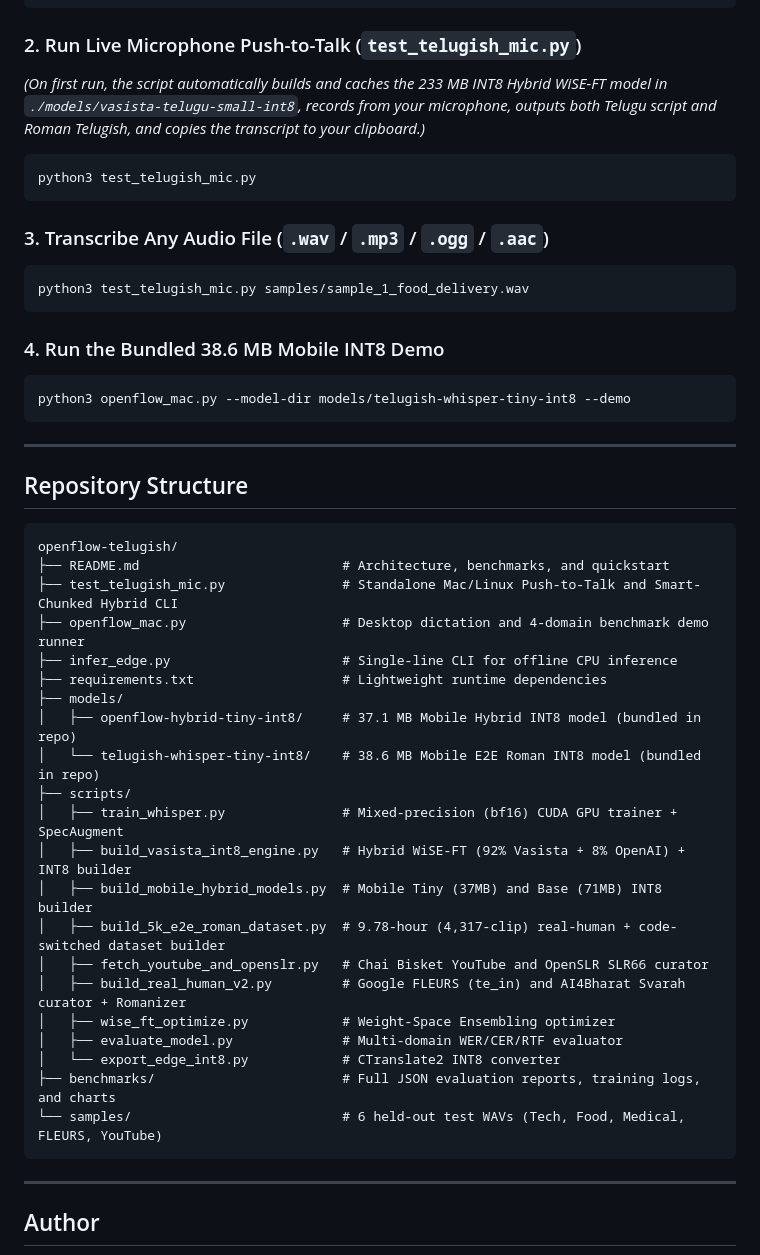
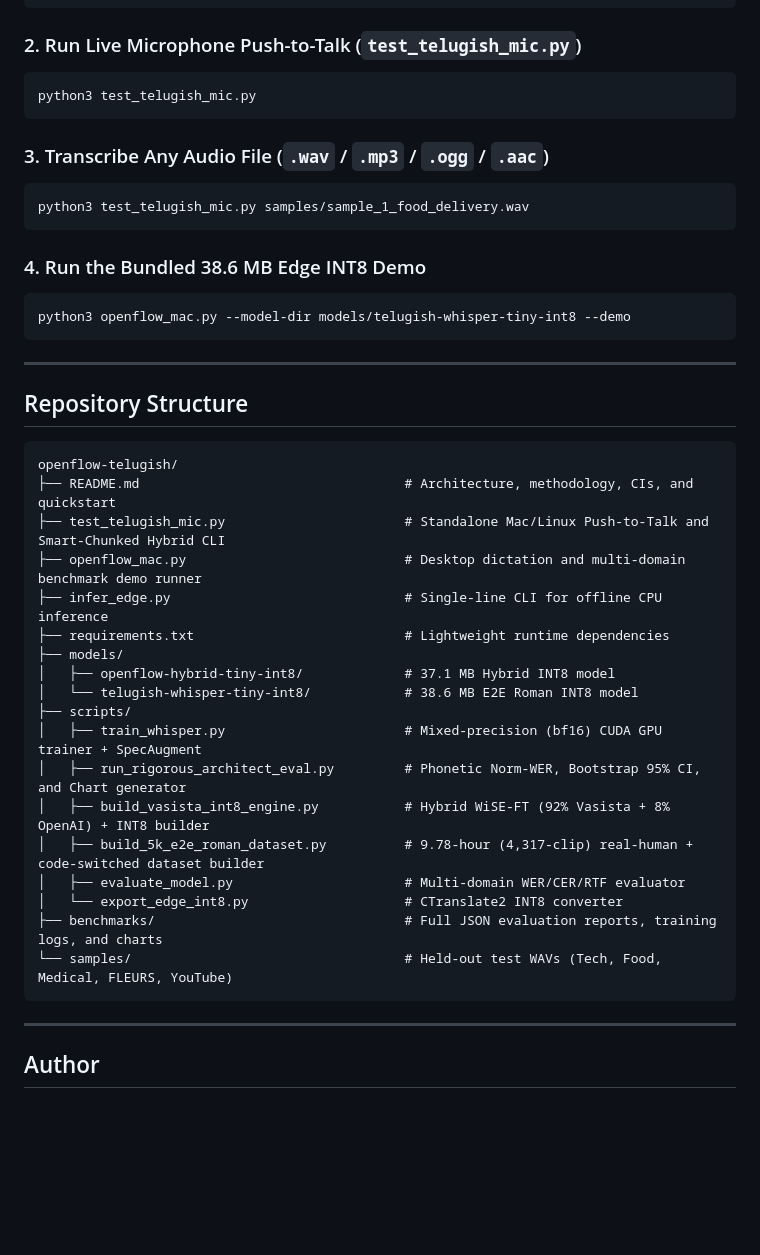
Before and after one commit to Johnwick-400/openflow-telugish, a Markdown page: README.md, the part around one of its changes. GitHub-like rendering; blank space fills up the shorter version.

````diff
--- a/README.md
+++ b/README.md
@@ -76,7 +99,6 @@ pip install faster-whisper ctranslate2 transformers torch sounddevice soundfile
 ```
 
 ### 2. Run Live Microphone Push-to-Talk (`test_telugish_mic.py`)
-*(On first run, the script automatically builds and caches the 233 MB INT8 Hybrid WiSE-FT model in `./models/vasista-telugu-small-int8`, records from your microphone, outputs both Telugu script and Roman Telugish, and copies the transcript to your clipboard.)*
 ```bash
 python3 test_telugish_mic.py
 ```
@@ -86,7 +108,7 @@ python3 test_telugish_mic.py
 python3 test_telugish_mic.py samples/sample_1_food_delivery.wav
 ```
 
-### 4. Run the Bundled 38.6 MB Mobile INT8 Demo
+### 4. Run the Bundled 38.6 MB Edge INT8 Demo
 ```bash
 python3 openflow_mac.py --model-dir models/telugish-whisper-tiny-int8 --demo
 ```
@@ -97,26 +119,23 @@ python3 openflow_mac.py --model-dir models/telugish-whisper-tiny-int8 --demo
 
 ```text
 openflow-telugish/
-├── README.md                          # Architecture, benchmarks, and quickstart
-├── test_telugish_mic.py               # Standalone Mac/Linux Push-to-Talk and Smart-Chunked Hybrid CLI
-├── openflow_mac.py                    # Desktop dictation and 4-domain benchmark demo runner
-├── infer_edge.py                      # Single-line CLI for offline CPU inference
-├── requirements.txt                   # Lightweight runtime dependencies
+├── README.md                                  # Architecture, methodology, CIs, and quickstart
+├── test_telugish_mic.py                       # Standalone Mac/Linux Push-to-Talk and Smart-Chunked Hybrid CLI
+├── openflow_mac.py                            # Desktop dictation and multi-domain benchmark demo runner
+├── infer_edge.py                              # Single-line CLI for offline CPU inference
+├── requirements.txt                           # Lightweight runtime dependencies
 ├── models/
-│   ├── openflow-hybrid-tiny-int8/     # 37.1 MB Mobile Hybrid INT8 model (bundled in repo)
-│   └── telugish-whisper-tiny-int8/    # 38.6 MB Mobile E2E Roman INT8 model (bundled in repo)
+│   ├── openflow-hybrid-tiny-int8/             # 37.1 MB Hybrid INT8 model
+│   └── telugish-whisper-tiny-int8/            # 38.6 MB E2E Roman INT8 model
 ├── scripts/
-│   ├── train_whisper.py               # Mixed-precision (bf16) CUDA GPU trainer + SpecAugment
-│   ├── build_vasista_int8_engine.py   # Hybrid WiSE-FT (92% Vasista + 8% OpenAI) + INT8 builder
-│   ├── build_mobile_hybrid_models.py  # Mobile Tiny (37MB) and Base (71MB) INT8 builder
-│   ├── build_5k_e2e_roman_dataset.py  # 9.78-hour (4,317-clip) real-human + code-switched dataset builder
-│   ├── fetch_youtube_and_openslr.py   # Chai Bisket YouTube and OpenSLR SLR66 curator
-│   ├── build_real_human_v2.py         # Google FLEURS (te_in) and AI4Bharat Svarah curator + Romanizer
-│   ├── wise_ft_optimize.py            # Weight-Space Ensembling optimizer
-│   ├── evaluate_model.py              # Multi-domain WER/CER/RTF evaluator
-│   └── export_edge_int8.py            # CTranslate2 INT8 converter
-├── benchmarks/                        # Full JSON evaluation reports, training logs, and charts
-└── samples/                           # 6 held-out test WAVs (Tech, Food, Medical, FLEURS, YouTube)
+│   ├── train_whisper.py                       # Mixed-precision (bf16) CUDA GPU trainer + SpecAugment
+│   ├── run_rigorous_architect_eval.py         # Phonetic Norm-WER, Bootstrap 95% CI, and Chart generator
+│   ├── build_vasista_int8_engine.py           # Hybrid WiSE-FT (92% Vasista + 8% OpenAI) + INT8 builder
+│   ├── build_5k_e2e_roman_dataset.py          # 9.78-hour (4,317-clip) real-human + code-switched dataset builder
+│   ├── evaluate_model.py                      # Multi-domain WER/CER/RTF evaluator
+│   └── export_edge_int8.py                    # CTranslate2 INT8 converter
+├── benchmarks/                                # Full JSON evaluation reports, training logs, and charts
+└── samples/                                   # Held-out test WAVs (Tech, Food, Medical, FLEURS, YouTube)
 ```
 
 ---
````
Also changed, not shown: other parts of README.md (+41 -18 lines), benchmarks/linkedin_benchmark_chart.png, 2 other files.
